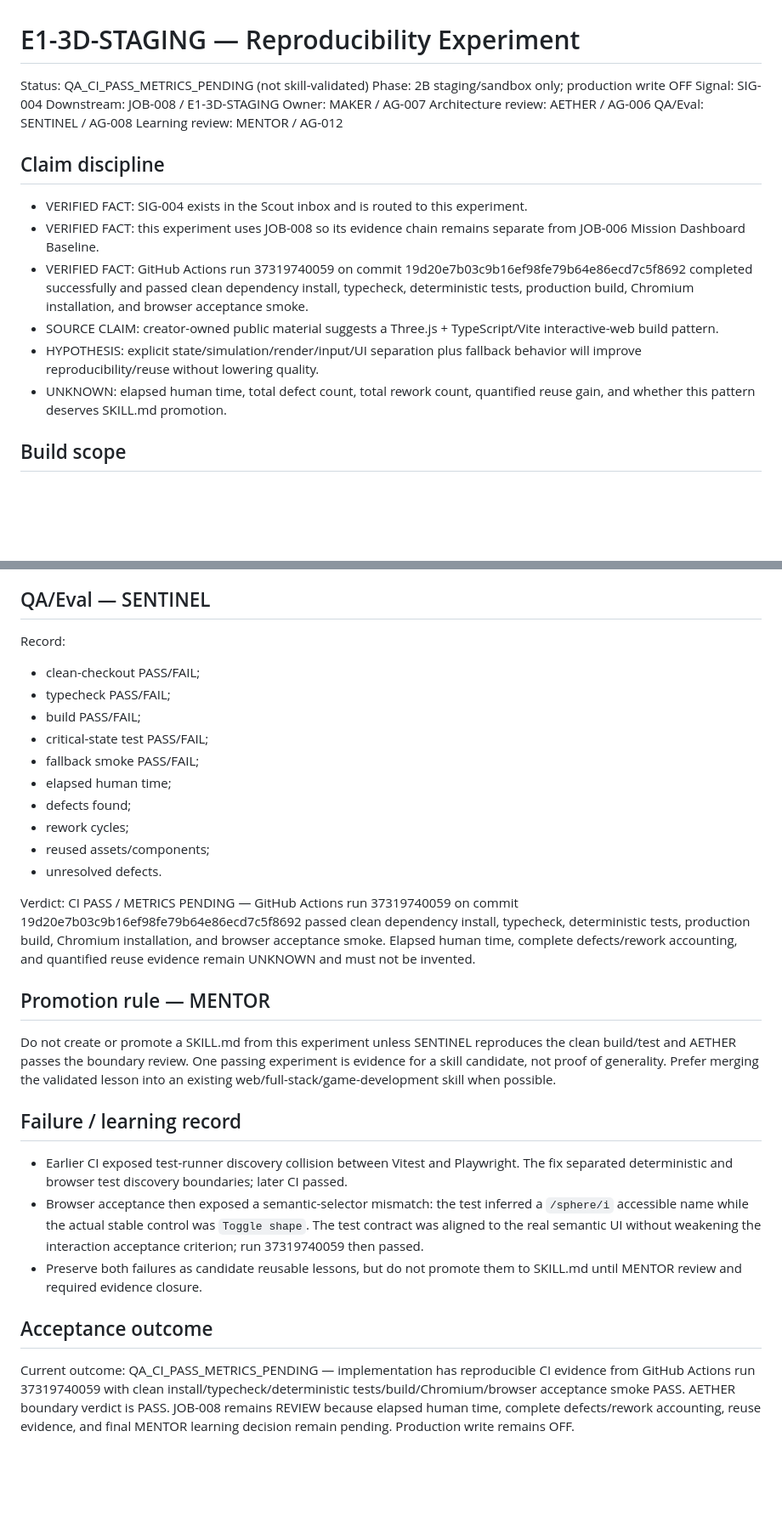
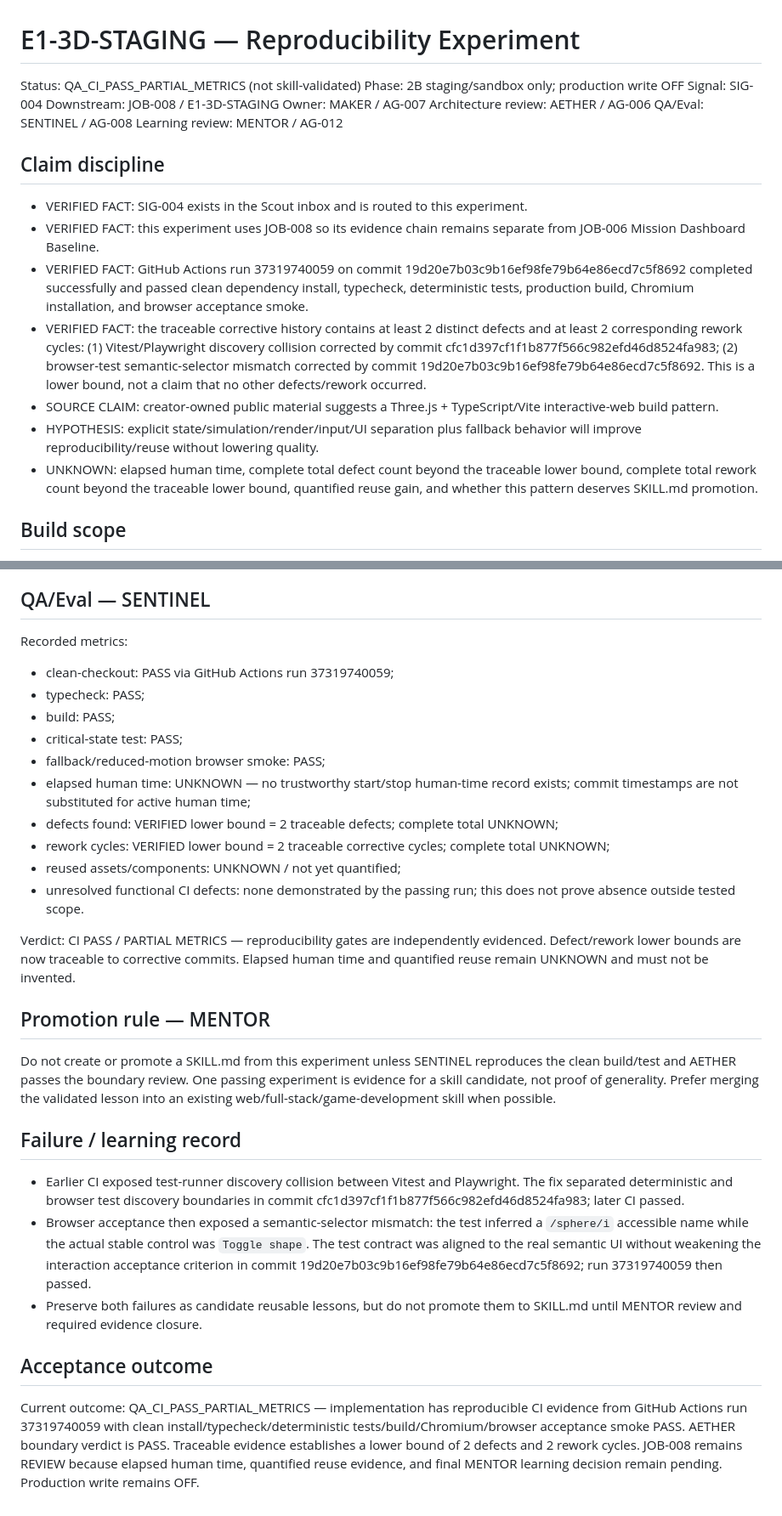
Before and after one commit to anuchit1tube168-cmd/agis-pirate-armada1, a Markdown page: evidence/E1_3D_STAGING_EXPERIMENT.md, 2 parts joined by grey strips. Shown at 85% size. Rendered like a GitHub page; blank space fills up the shorter version.

Commit message:
docs(job-008): quantify traceable defect and rework evidence

```diff
--- a/evidence/E1_3D_STAGING_EXPERIMENT.md
+++ b/evidence/E1_3D_STAGING_EXPERIMENT.md
@@ -1,6 +1,6 @@
 # E1-3D-STAGING — Reproducibility Experiment
 
-Status: QA_CI_PASS_METRICS_PENDING (not skill-validated)
+Status: QA_CI_PASS_PARTIAL_METRICS (not skill-validated)
 Phase: 2B staging/sandbox only; production write OFF
 Signal: SIG-004
 Downstream: JOB-008 / E1-3D-STAGING
@@ -13,9 +13,10 @@ Learning review: MENTOR / AG-012
 - VERIFIED FACT: SIG-004 exists in the Scout inbox and is routed to this experiment.
 - VERIFIED FACT: this experiment uses JOB-008 so its evidence chain remains separate from JOB-006 Mission Dashboard Baseline.
 - VERIFIED FACT: GitHub Actions run 37319740059 on commit 19d20e7b03c9b16ef98fe79b64e86ecd7c5f8692 completed successfully and passed clean dependency install, typecheck, deterministic tests, production build, Chromium installation, and browser acceptance smoke.
+- VERIFIED FACT: the traceable corrective history contains at least 2 distinct defects and at least 2 corresponding rework cycles: (1) Vitest/Playwright discovery collision corrected by commit cfc1d397cf1f1b877f566c982efd46d8524fa983; (2) browser-test semantic-selector mismatch corrected by commit 19d20e7b03c9b16ef98fe79b64e86ecd7c5f8692. This is a lower bound, not a claim that no other defects/rework occurred.
 - SOURCE CLAIM: creator-owned public material suggests a Three.js + TypeScript/Vite interactive-web build pattern.
 - HYPOTHESIS: explicit state/simulation/render/input/UI separation plus fallback behavior will improve reproducibility/reuse without lowering quality.
-- UNKNOWN: elapsed human time, total defect count, total rework count, quantified reuse gain, and whether this pattern deserves SKILL.md promotion.
+- UNKNOWN: elapsed human time, complete total defect count beyond the traceable lower bound, complete total rework count beyond the traceable lower bound, quantified reuse gain, and whether this pattern deserves SKILL.md promotion.
 
 ## Build scope
 Build a minimal interactive 3D configurator in staging/sandbox only. The artifact must be small enough to reproduce from a clean checkout and must not require secrets, privileged client writes, production data, or production deployment.
@@ -58,27 +59,27 @@ Review before skill consideration:
 Verdict: PASS — module boundaries previously reviewed; CI validation is now complete including browser fallback/reduced-motion acceptance smoke.
 
 ## QA/Eval — SENTINEL
-Record:
-- clean-checkout PASS/FAIL;
-- typecheck PASS/FAIL;
-- build PASS/FAIL;
-- critical-state test PASS/FAIL;
-- fallback smoke PASS/FAIL;
-- elapsed human time;
-- defects found;
-- rework cycles;
-- reused assets/components;
-- unresolved defects.
+Recorded metrics:
+- clean-checkout: PASS via GitHub Actions run 37319740059;
+- typecheck: PASS;
+- build: PASS;
+- critical-state test: PASS;
+- fallback/reduced-motion browser smoke: PASS;
+- elapsed human time: UNKNOWN — no trustworthy start/stop human-time record exists; commit timestamps are not substituted for active human time;
+- defects found: VERIFIED lower bound = 2 traceable defects; complete total UNKNOWN;
+- rework cycles: VERIFIED lower bound = 2 traceable corrective cycles; complete total UNKNOWN;
+- reused assets/components: UNKNOWN / not yet quantified;
+- unresolved functional CI defects: none demonstrated by the passing run; this does not prove absence outside tested scope.
 
-Verdict: CI PASS / METRICS PENDING — GitHub Actions run 37319740059 on commit 19d20e7b03c9b16ef98fe79b64e86ecd7c5f8692 passed clean dependency install, typecheck, deterministic tests, production build, Chromium installation, and browser acceptance smoke. Elapsed human time, complete defects/rework accounting, and quantified reuse evidence remain UNKNOWN and must not be invented.
+Verdict: CI PASS / PARTIAL METRICS — reproducibility gates are independently evidenced. Defect/rework lower bounds are now traceable to corrective commits. Elapsed human time and quantified reuse remain UNKNOWN and must not be invented.
 
 ## Promotion rule — MENTOR
 Do not create or promote a SKILL.md from this experiment unless SENTINEL reproduces the clean build/test and AETHER passes the boundary review. One passing experiment is evidence for a skill candidate, not proof of generality. Prefer merging the validated lesson into an existing web/full-stack/game-development skill when possible.
 
 ## Failure / learning record
-- Earlier CI exposed test-runner discovery collision between Vitest and Playwright. The fix separated deterministic and browser test discovery boundaries; later CI passed.
-- Browser acceptance then exposed a semantic-selector mismatch: the test inferred a `/sphere/i` accessible name while the actual stable control was `Toggle shape`. The test contract was aligned to the real semantic UI without weakening the interaction acceptance criterion; run 37319740059 then passed.
+- Earlier CI exposed test-runner discovery collision between Vitest and Playwright. The fix separated deterministic and browser test discovery boundaries in commit cfc1d397cf1f1b877f566c982efd46d8524fa983; later CI passed.
+- Browser acceptance then exposed a semantic-selector mismatch: the test inferred a `/sphere/i` accessible name while the actual stable control was `Toggle shape`. The test contract was aligned to the real semantic UI without weakening the interaction acceptance criterion in commit 19d20e7b03c9b16ef98fe79b64e86ecd7c5f8692; run 37319740059 then passed.
 - Preserve both failures as candidate reusable lessons, but do not promote them to SKILL.md until MENTOR review and required evidence closure.
 
 ## Acceptance outcome
-Current outcome: QA_CI_PASS_METRICS_PENDING — implementation has reproducible CI evidence from GitHub Actions run 37319740059 with clean install/typecheck/deterministic tests/build/Chromium/browser acceptance smoke PASS. AETHER boundary verdict is PASS. JOB-008 remains REVIEW because elapsed human time, complete defects/rework accounting, reuse evidence, and final MENTOR learning decision remain pending. Production write remains OFF.
+Current outcome: QA_CI_PASS_PARTIAL_METRICS — implementation has reproducible CI evidence from GitHub Actions run 37319740059 with clean install/typecheck/deterministic tests/build/Chromium/browser acceptance smoke PASS. AETHER boundary verdict is PASS. Traceable evidence establishes a lower bound of 2 defects and 2 rework cycles. JOB-008 remains REVIEW because elapsed human time, quantified reuse evidence, and final MENTOR learning decision remain pending. Production write remains OFF.
```
